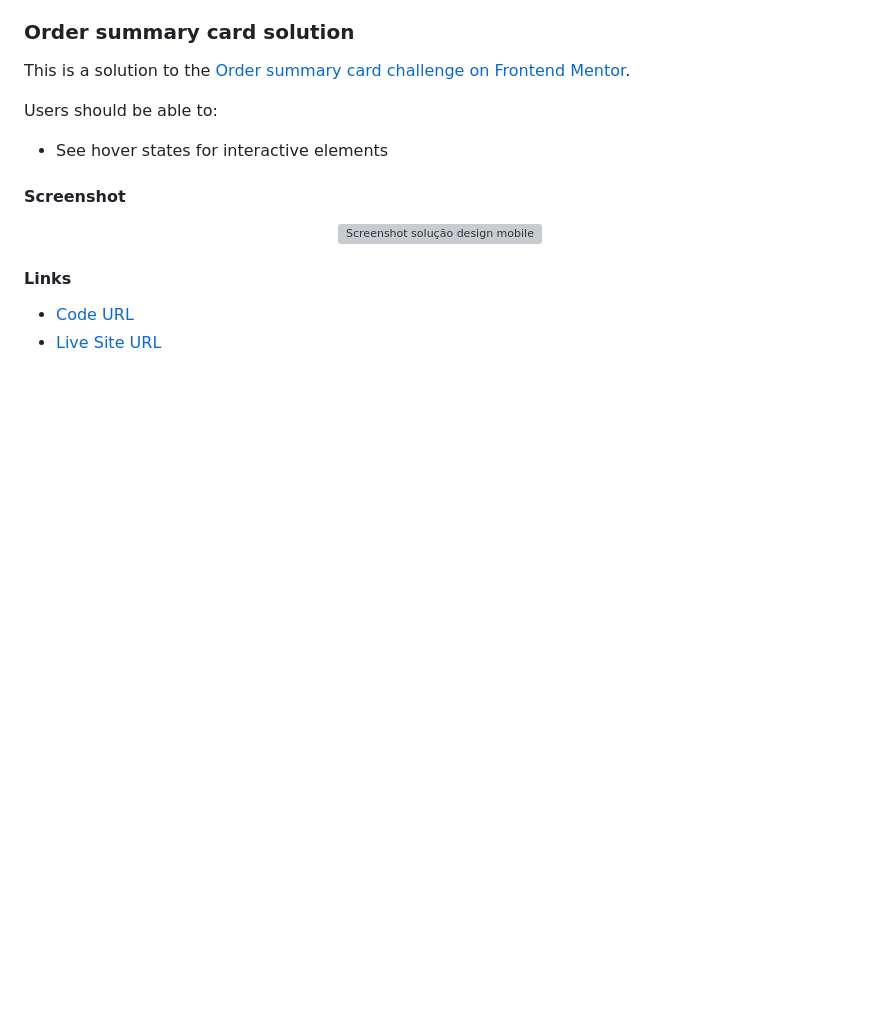
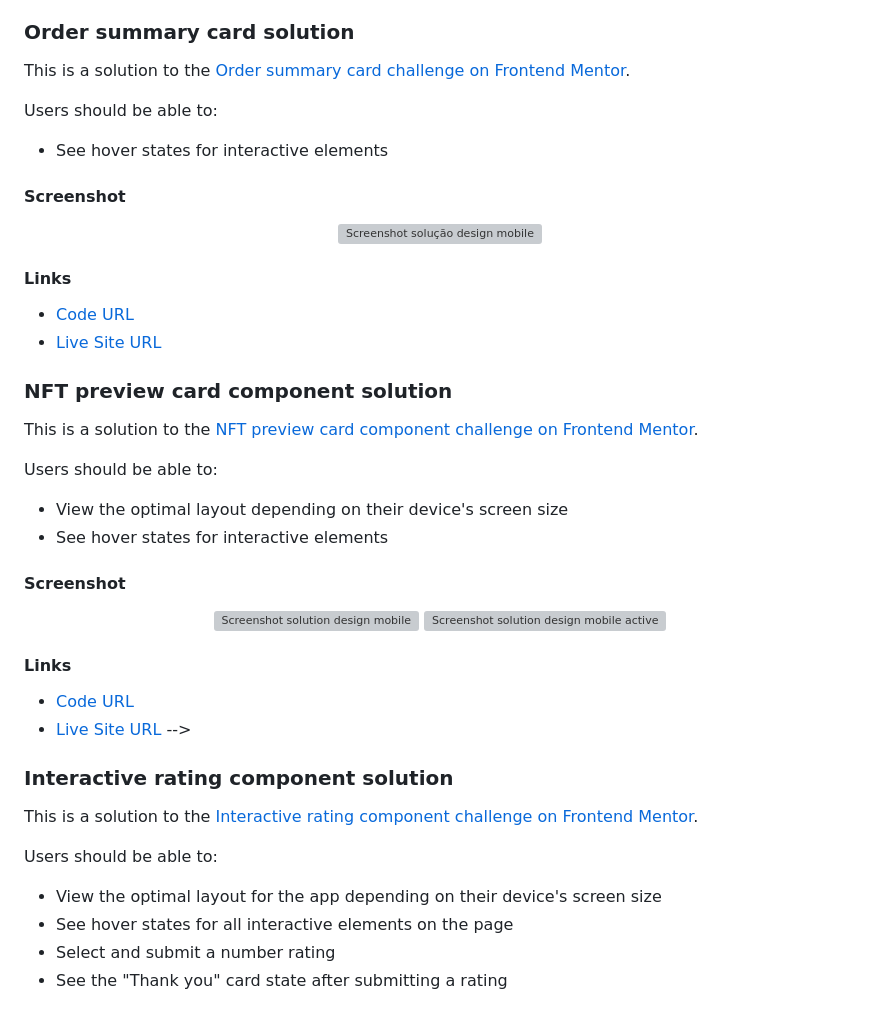
Before and after one commit to nalutm/frontend-mentor-challenge, a Markdown page: README.md, the part around the change printed below. Drawn GitHub-style; blank space fills up the shorter version; grey boxes are pictures that could not be loaded.

```diff
--- a/README.md
+++ b/README.md
@@ -91,3 +95,37 @@ Users should be able to:
 - [Live Site URL](https://frontend-mentor-challenge-tan.vercel.app/)
 
 
+### NFT preview card component solution
+
+This is a solution to the [NFT preview card component challenge on Frontend Mentor](https://www.frontendmentor.io/challenges/nft-preview-card-component-SbdUL_w0U).
+
+Users should be able to:
+
+- View the optimal layout depending on their device's screen size
+- See hover states for interactive elements
+
+#### Screenshot
+
+<div align="center">
+  <img src="./ntf-preview-card-component/design/screenshot.png" alt="Screenshot solution design mobile">
+  <img src="./ntf-preview-card-component/design/screenshot-active.png" alt="Screenshot solution design mobile active">
+</div>
+
+#### Links
+
+- [Code URL](https://github.com/nalutm/frontend-mentor-challenge/tree/main/ntf-preview-card-component)
+- [Live Site URL](https://whimsical-gumption-997c42.netlify.app/) -->
+
+### Interactive rating component solution
+
+This is a solution to the [Interactive rating component challenge on Frontend Mentor](https://www.frontendmentor.io/challenges/interactive-rating-component-koxpeBUmI).
+
+
+Users should be able to:
+
+- View the optimal layout for the app depending on their device's screen size
+- See hover states for all interactive elements on the page
+- Select and submit a number rating
+- See the "Thank you" card state after submitting a rating
+
+
```
Also changed, not shown: other parts of README.md (+36 -9 lines), faq-accordion-card/README.md (+14 -1 lines), interactive-rating-component/README.md (+12 -30 lines), faq-accordion-card/docs/screenshot-desktop.png (added), faq-accordion-card/docs/screenshot-mobile.jpg (added), interactive-rating-component/docs/screenshot-desktop.png (added), interactive-rating-component/docs/screenshot-mobile-feedback.jpg (added), interactive-rating-component/docs/sreenshot-mobile.jpg (added).
